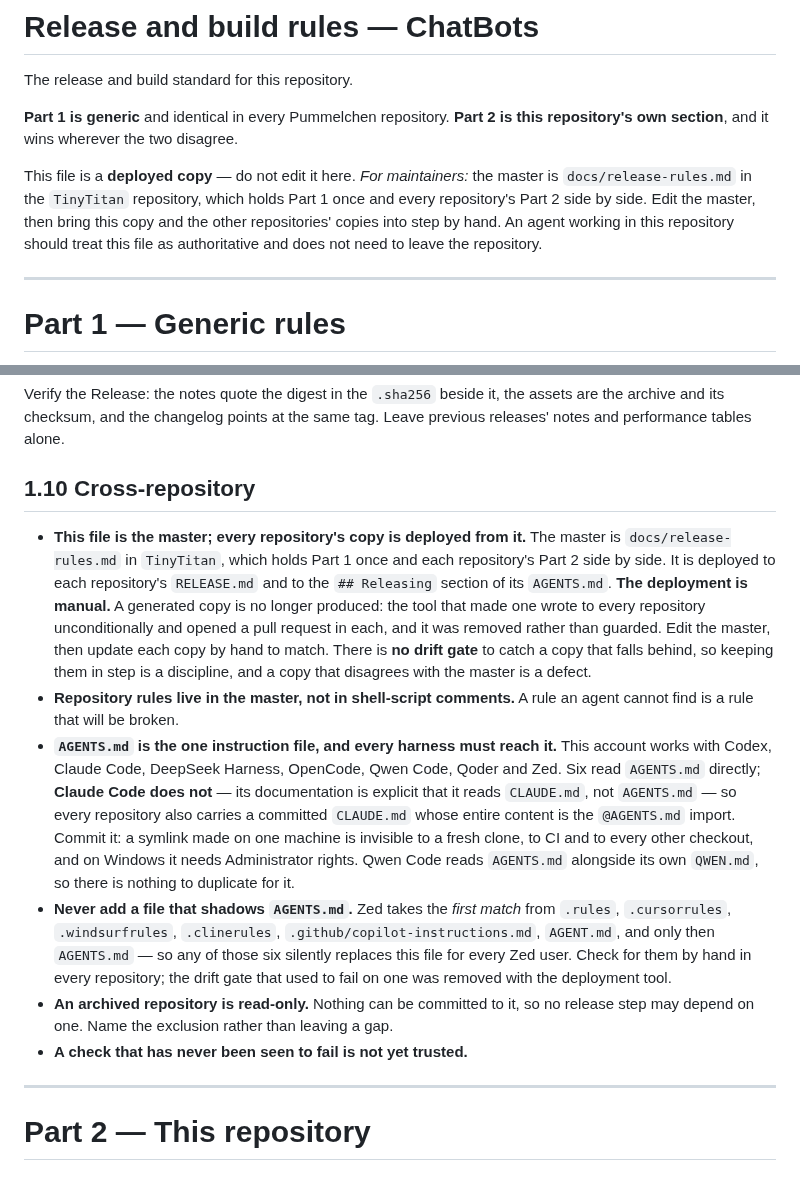
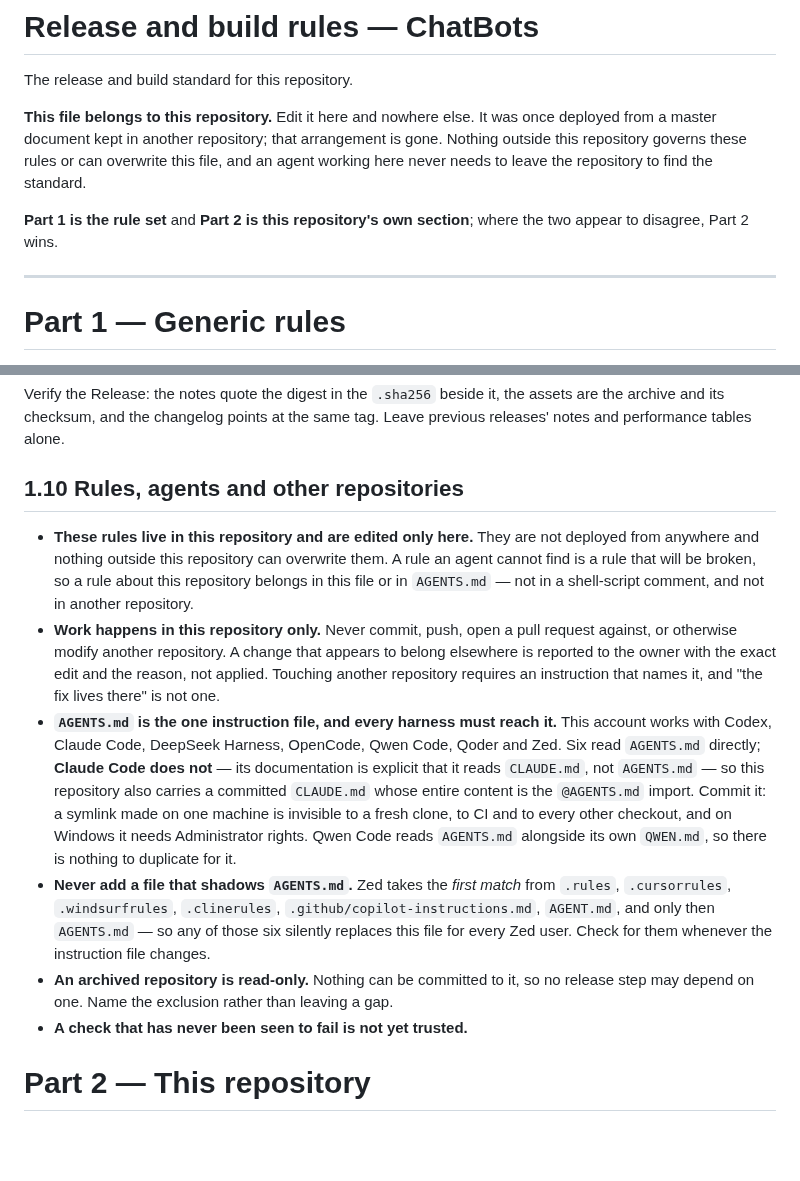
Before and after one commit to Pummelchen/ChatBots, a Markdown page: RELEASE.md, 2 parts joined by grey strips. Rendered like a GitHub page; blank space fills up the shorter version.

Commit message:
docs: RELEASE.md no longer depends on another repository
The release rules for this repository are now its own. RELEASE.md is edited here and is not deployed from a master in TinyTitan, and AGENTS.md no longer marks its Releasing section as generated. Nothing outside this repository governs these files or can overwrite them.

```diff
--- a/RELEASE.md
+++ b/RELEASE.md
@@ -2,15 +2,13 @@
 
 The release and build standard for this repository.
 
-**Part 1 is generic** and identical in every Pummelchen repository. **Part 2 is this
-repository's own section**, and it wins wherever the two disagree.
+**This file belongs to this repository.** Edit it here and nowhere else. It was once
+deployed from a master document kept in another repository; that arrangement is gone.
+Nothing outside this repository governs these rules or can overwrite this file, and an
+agent working here never needs to leave the repository to find the standard.
 
-This file is a **deployed copy** — do not edit it here. *For maintainers:* the
-master is `docs/release-rules.md` in the `TinyTitan` repository, which holds Part 1
-once and every repository's Part 2 side by side. Edit the master, then bring this
-copy and the other repositories' copies into step by hand. An agent working in this
-repository should treat this file as authoritative and does not need to leave the
-repository.
+**Part 1 is the rule set** and **Part 2 is this repository's own section**; where the
+two appear to disagree, Part 2 wins.
 
 ---
 
@@ -154,23 +152,22 @@ Verify the Release: the notes quote the digest in the `.sha256` beside it, the
 assets are the archive and its checksum, and the changelog points at the same tag.
 Leave previous releases' notes and performance tables alone.
 
-## 1.10 Cross-repository
+## 1.10 Rules, agents and other repositories
 
-- **This file is the master; every repository's copy is deployed from it.** The
-  master is `docs/release-rules.md` in `TinyTitan`, which holds Part 1 once and each
-  repository's Part 2 side by side. It is deployed to each repository's `RELEASE.md`
-  and to the `## Releasing` section of its `AGENTS.md`. **The deployment is manual.**
-  A generated copy is no longer produced: the tool that made one wrote to every
-  repository unconditionally and opened a pull request in each, and it was removed
-  rather than guarded. Edit the master, then update each copy by hand to match.
-  There is **no drift gate** to catch a copy that falls behind, so keeping them in
-  step is a discipline, and a copy that disagrees with the master is a defect.
-- **Repository rules live in the master, not in shell-script comments.** A rule an
-  agent cannot find is a rule that will be broken.
+- **These rules live in this repository and are edited only here.** They are not
+  deployed from anywhere and nothing outside this repository can overwrite them. A
+  rule an agent cannot find is a rule that will be broken, so a rule about this
+  repository belongs in this file or in `AGENTS.md` — not in a shell-script comment,
+  and not in another repository.
+- **Work happens in this repository only.** Never commit, push, open a pull request
+  against, or otherwise modify another repository. A change that appears to belong
+  elsewhere is reported to the owner with the exact edit and the reason, not applied.
+  Touching another repository requires an instruction that names it, and "the fix
+  lives there" is not one.
 - **`AGENTS.md` is the one instruction file, and every harness must reach it.** This
   account works with Codex, Claude Code, DeepSeek Harness, OpenCode, Qwen Code,
   Qoder and Zed. Six read `AGENTS.md` directly; **Claude Code does not** — its
-  documentation is explicit that it reads `CLAUDE.md`, not `AGENTS.md` — so every
+  documentation is explicit that it reads `CLAUDE.md`, not `AGENTS.md` — so this
   repository also carries a committed `CLAUDE.md` whose entire content is the
   `@AGENTS.md` import. Commit it: a symlink made on one machine is invisible to a
   fresh clone, to CI and to every other checkout, and on Windows it needs
@@ -179,14 +176,11 @@ Leave previous releases' notes and performance tables alone.
 - **Never add a file that shadows `AGENTS.md`.** Zed takes the *first match* from
   `.rules`, `.cursorrules`, `.windsurfrules`, `.clinerules`,
   `.github/copilot-instructions.md`, `AGENT.md`, and only then `AGENTS.md` — so any
-  of those six silently replaces this file for every Zed user.
-  Check for them by hand in every repository; the drift gate that used to fail on one
-  was removed with the deployment tool.
+  of those six silently replaces this file for every Zed user. Check for them whenever
+  the instruction file changes.
 - **An archived repository is read-only.** Nothing can be committed to it, so no
   release step may depend on one. Name the exclusion rather than leaving a gap.
 - **A check that has never been seen to fail is not yet trusted.**
-
----
 
 # Part 2 — This repository
 
```
